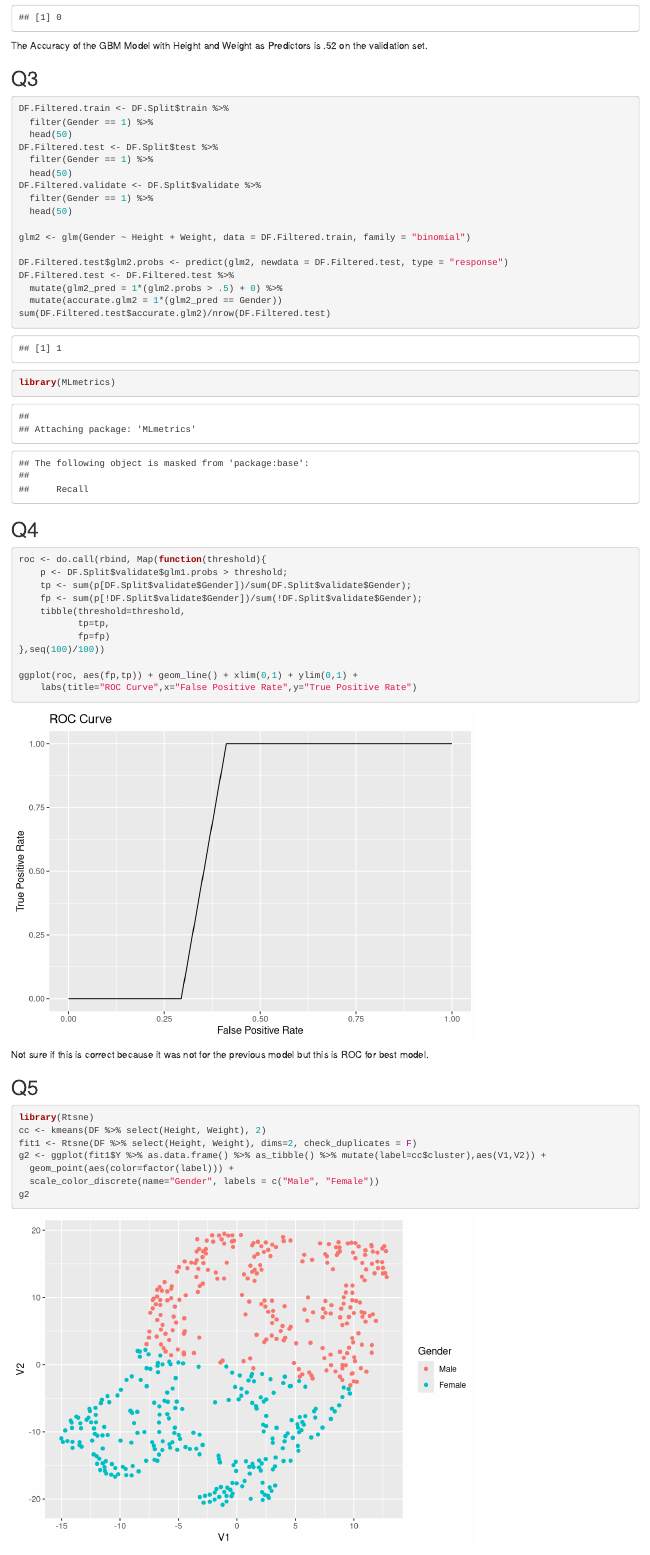
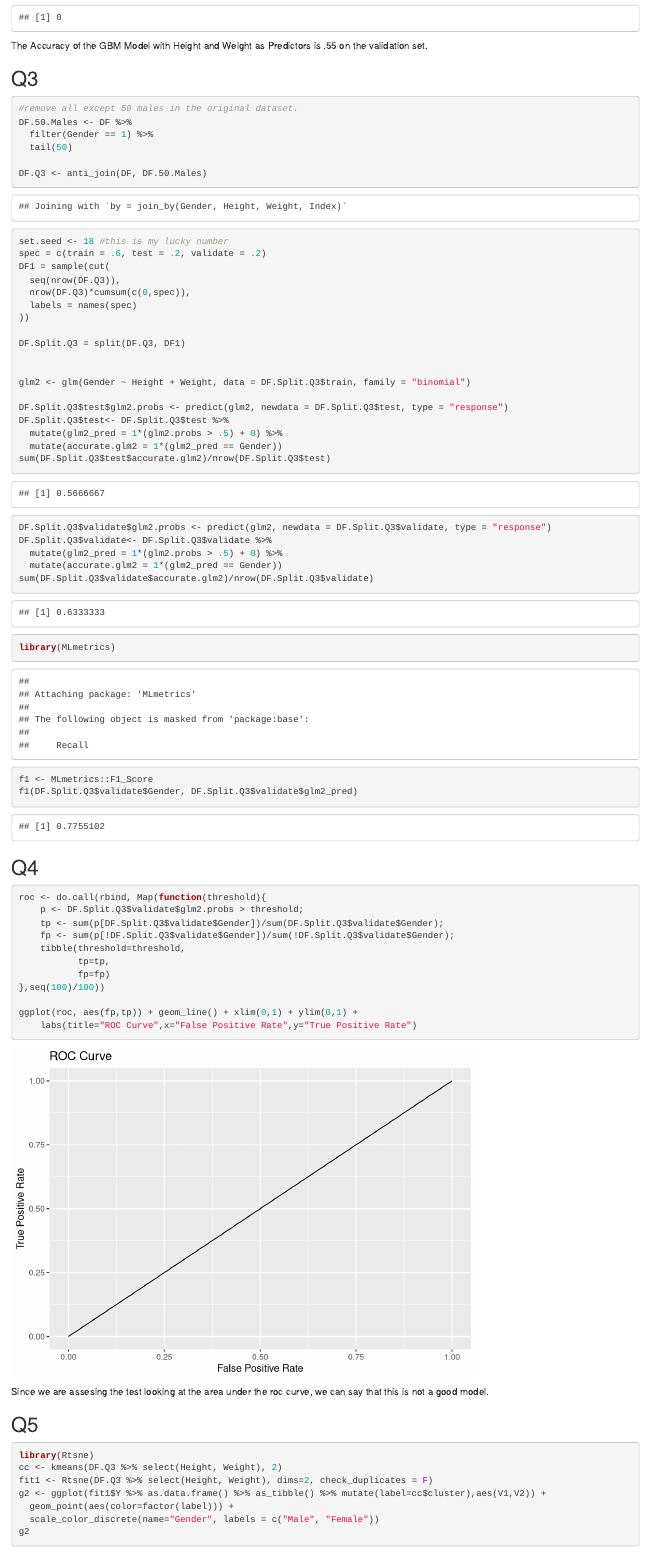
Before and after one commit to mattymo18/BIOS-611-ProJ-1, an R Markdown document (Homework-4/HW4.Rmd): the page in a window 1100 px wide, from 2750 px down. Rendered offline with R 4.5, knitr and Pandoc, with nearby package versions; code that draws random numbers runs with fixed seeds of ours; some code elsewhere in the file could not run offline.

Commit message:
Fixed issue

````diff
--- a/Homework-4/HW4.Rmd
+++ b/Homework-4/HW4.Rmd
@@ -75,40 +75,54 @@ DF.Split$validate <- DF.Split$validate %>%
   mutate(accurate.gbm1 = 1*(gbm1_pred == Gender))
 sum(DF.Split$validate$accurate.gbm1)/nrow(DF.Split$validate)
 ```
-The Accuracy of the GBM Model with Height and Weight as Predictors is .52 on the validation set.
+The Accuracy of the GBM Model with Height and Weight as Predictors is .55 on the validation set.
 
 Q3
 --
 ```{r}
-DF.Filtered.train <- DF.Split$train %>%
+#remove all except 50 males in the original dataset.
+DF.50.Males <- DF %>%
   filter(Gender == 1) %>%
-  head(50)
-DF.Filtered.test <- DF.Split$test %>%
-  filter(Gender == 1) %>%
-  head(50)
-DF.Filtered.validate <- DF.Split$validate %>%
-  filter(Gender == 1) %>%
-  head(50)
+  tail(50)
 
-glm2 <- glm(Gender ~ Height + Weight, data = DF.Filtered.train, family = "binomial")
+DF.Q3 <- anti_join(DF, DF.50.Males)
+set.seed <- 18 #this is my lucky number
+spec = c(train = .6, test = .2, validate = .2)
+DF1 = sample(cut(
+  seq(nrow(DF.Q3)),
+  nrow(DF.Q3)*cumsum(c(0,spec)),
+  labels = names(spec)
+))
 
-DF.Filtered.test$glm2.probs <- predict(glm2, newdata = DF.Filtered.test, type = "response")
-DF.Filtered.test <- DF.Filtered.test %>%
+DF.Split.Q3 = split(DF.Q3, DF1)
+
+
+glm2 <- glm(Gender ~ Height + Weight, data = DF.Split.Q3$train, family = "binomial")
+
+DF.Split.Q3$test$glm2.probs <- predict(glm2, newdata = DF.Split.Q3$test, type = "response")
+DF.Split.Q3$test<- DF.Split.Q3$test %>%
   mutate(glm2_pred = 1*(glm2.probs > .5) + 0) %>%
   mutate(accurate.glm2 = 1*(glm2_pred == Gender))
-sum(DF.Filtered.test$accurate.glm2)/nrow(DF.Filtered.test)
+sum(DF.Split.Q3$test$accurate.glm2)/nrow(DF.Split.Q3$test)
+
+DF.Split.Q3$validate$glm2.probs <- predict(glm2, newdata = DF.Split.Q3$validate, type = "response")
+DF.Split.Q3$validate<- DF.Split.Q3$validate %>%
+  mutate(glm2_pred = 1*(glm2.probs > .5) + 0) %>%
+  mutate(accurate.glm2 = 1*(glm2_pred == Gender))
+sum(DF.Split.Q3$validate$accurate.glm2)/nrow(DF.Split.Q3$validate)
 
 library(MLmetrics)
-
+f1 <- MLmetrics::F1_Score
+f1(DF.Split.Q3$validate$Gender, DF.Split.Q3$validate$glm2_pred)
 ```
 
 Q4
 --
 ```{r}
 roc <- do.call(rbind, Map(function(threshold){
-    p <- DF.Split$validate$glm1.probs > threshold;
-    tp <- sum(p[DF.Split$validate$Gender])/sum(DF.Split$validate$Gender);
-    fp <- sum(p[!DF.Split$validate$Gender])/sum(!DF.Split$validate$Gender);
+    p <- DF.Split.Q3$validate$glm2.probs > threshold;
+    tp <- sum(p[DF.Split.Q3$validate$Gender])/sum(DF.Split.Q3$validate$Gender);
+    fp <- sum(p[!DF.Split.Q3$validate$Gender])/sum(!DF.Split.Q3$validate$Gender);
     tibble(threshold=threshold,
            tp=tp,
            fp=fp)
@@ -118,18 +132,18 @@ ggplot(roc, aes(fp,tp)) + geom_line() + xlim(0,1) + ylim(0,1) +
     labs(title="ROC Curve",x="False Positive Rate",y="True Positive Rate")
 ```
 
-Not sure if this is correct because it was not for the previous model but this is ROC for best model.
+Since we are assesing the test looking at the area under the roc curve, we can say that this is not a good model.
 
 Q5
 --
 ```{r}
 library(Rtsne)
-cc <- kmeans(DF %>% select(Height, Weight), 2)
-fit1 <- Rtsne(DF %>% select(Height, Weight), dims=2, check_duplicates = F)
+cc <- kmeans(DF.Q3 %>% select(Height, Weight), 2)
+fit1 <- Rtsne(DF.Q3 %>% select(Height, Weight), dims=2, check_duplicates = F)
 g2 <- ggplot(fit1$Y %>% as.data.frame() %>% as_tibble() %>% mutate(label=cc$cluster),aes(V1,V2)) +
   geom_point(aes(color=factor(label))) +
   scale_color_discrete(name="Gender", labels = c("Male", "Female"))
 g2
 ```
 
-There does seem to be two clusters, thought it is difficult to say with great confidence that there are, in fact, two distinct groups. More clutering methods, like Principle Component Analysis, should be considered to further asses the cluster.
+It is difficult to say with great confidence that there are, in fact, two distinct groups. More clutering methods, like Principle Component Analysis, should be considered to further asses the cluster.
````
Also changed, not shown: preliminary_figures/Age.Dist.png, preliminary_figures/Boxplot.by.round.png, preliminary_figures/Off.Def.40s.png, preliminary_figures/Off.Weights.png, Homework-4/HW4.Rmd (2 more changed lines), 2 other files.
